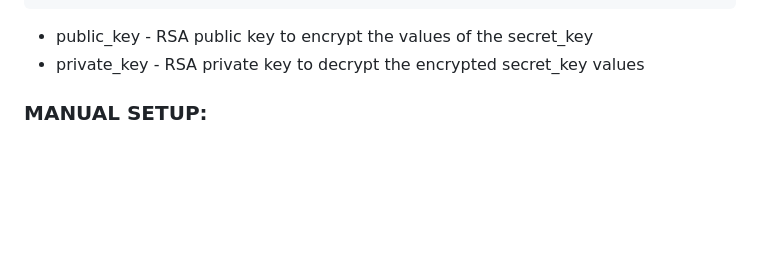
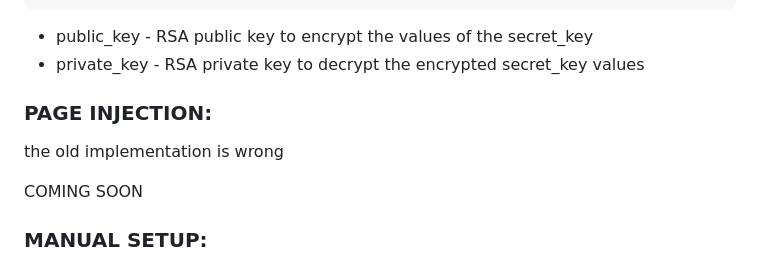
Before and after one commit to ymwjbxxq/rust_poc_oauth_flow, a Markdown page: README.md, the part around the change printed below. GitHub-like rendering; blank space fills up the shorter version.

Commit message:
a not for the custom page

````diff
--- a/README.md
+++ b/README.md
@@ -59,6 +58,12 @@ Each client will have a secret_key made of:
 ```
 - public_key - RSA public key to encrypt the values of the secret_key
 - private_key - RSA private key to decrypt the encrypted secret_key values
+
+### PAGE INJECTION: ###
+
+the old implementation is wrong
+
+COMING SOON
 
 ### MANUAL SETUP: ###
 
````
Also changed, not shown: other parts of README.md (+0 -1 lines).
